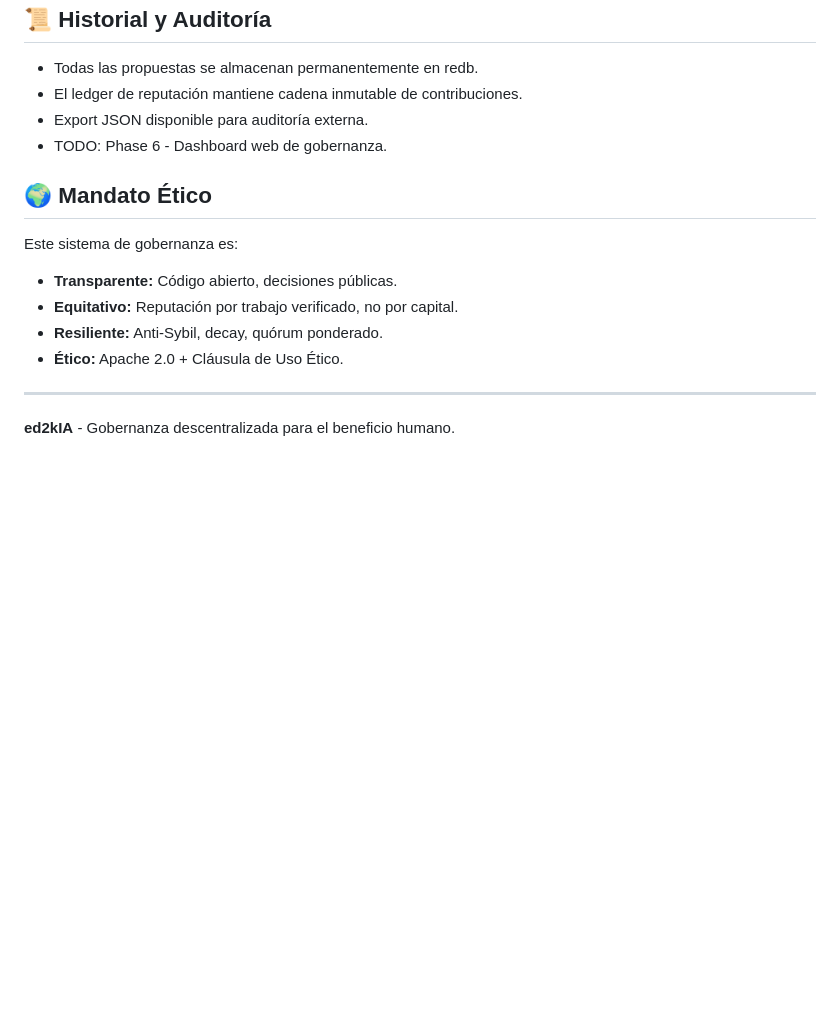
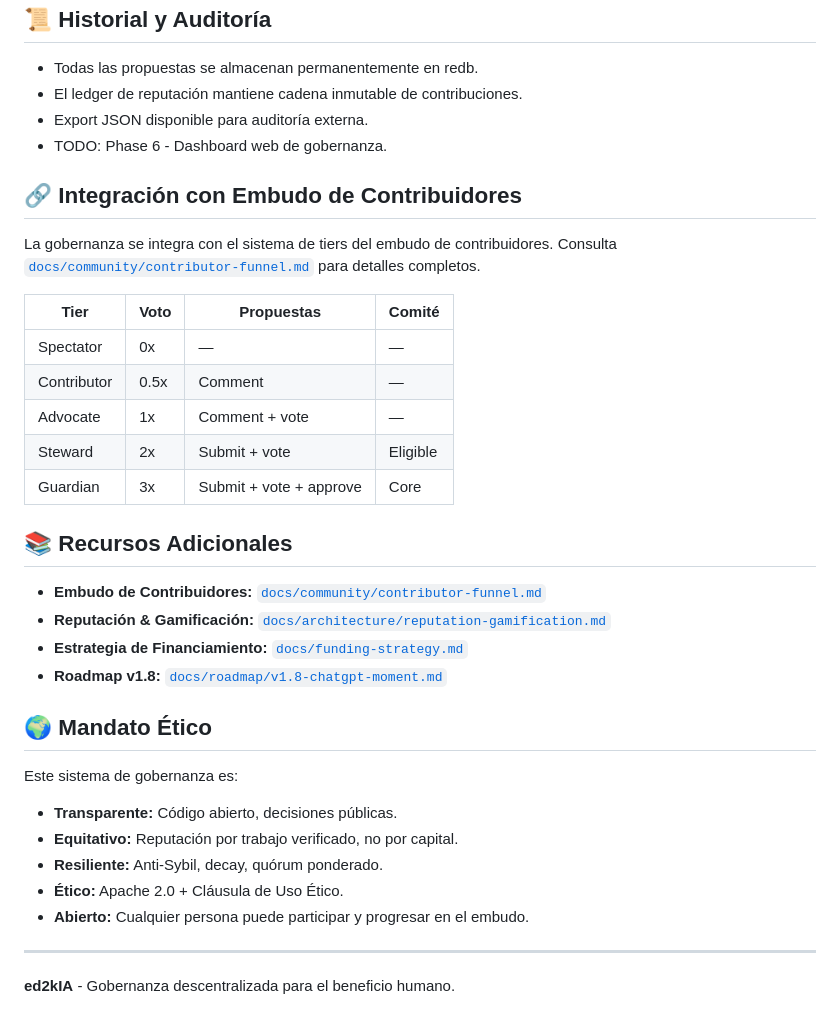
Before and after one commit to stuartemk/ed2kia, a Markdown page: docs/GOVERNANCE.md, the part around the change. GitHub-like rendering; blank space fills up the shorter version.

```diff
--- a/docs/GOVERNANCE.md
+++ b/docs/GOVERNANCE.md
@@ -177,6 +177,25 @@ executor.with_callback(|proposal| {
 - Export JSON disponible para auditoría externa.
 - TODO: Phase 6 - Dashboard web de gobernanza.
 
+## 🔗 Integración con Embudo de Contribuidores
+
+La gobernanza se integra con el sistema de tiers del embudo de contribuidores. Consulta [`docs/community/contributor-funnel.md`](community/contributor-funnel.md) para detalles completos.
+
+| Tier | Voto | Propuestas | Comité |
+|------|------|-----------|--------|
+| Spectator | 0x | — | — |
+| Contributor | 0.5x | Comment | — |
+| Advocate | 1x | Comment + vote | — |
+| Steward | 2x | Submit + vote | Eligible |
+| Guardian | 3x | Submit + vote + approve | Core |
+
+## 📚 Recursos Adicionales
+
+- **Embudo de Contribuidores:** [`docs/community/contributor-funnel.md`](community/contributor-funnel.md)
+- **Reputación & Gamificación:** [`docs/architecture/reputation-gamification.md`](architecture/reputation-gamification.md)
+- **Estrategia de Financiamiento:** [`docs/funding-strategy.md`](funding-strategy.md)
+- **Roadmap v1.8:** [`docs/roadmap/v1.8-chatgpt-moment.md`](roadmap/v1.8-chatgpt-moment.md)
+
 ## 🌍 Mandato Ético
 
 Este sistema de gobernanza es:
@@ -184,6 +203,7 @@ Este sistema de gobernanza es:
 - **Equitativo:** Reputación por trabajo verificado, no por capital.
 - **Resiliente:** Anti-Sybil, decay, quórum ponderado.
 - **Ético:** Apache 2.0 + Cláusula de Uso Ético.
+- **Abierto:** Cualquier persona puede participar y progresar en el embudo.
 
 ---
 
```
Also changed, not shown: CONTRIBUTING.md (+18 -1 lines), docs/community/contributor-funnel.md (added, +414 -0 lines).
